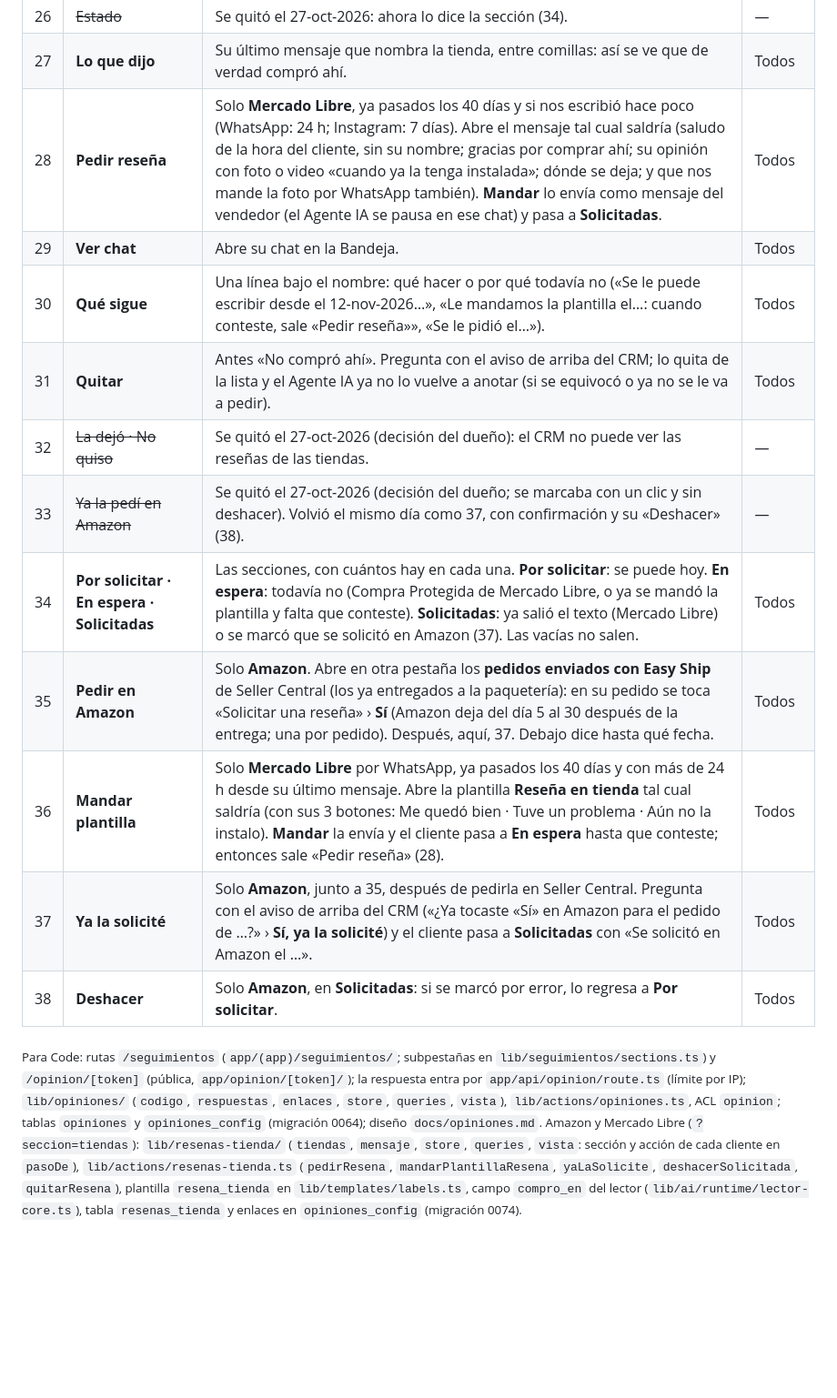
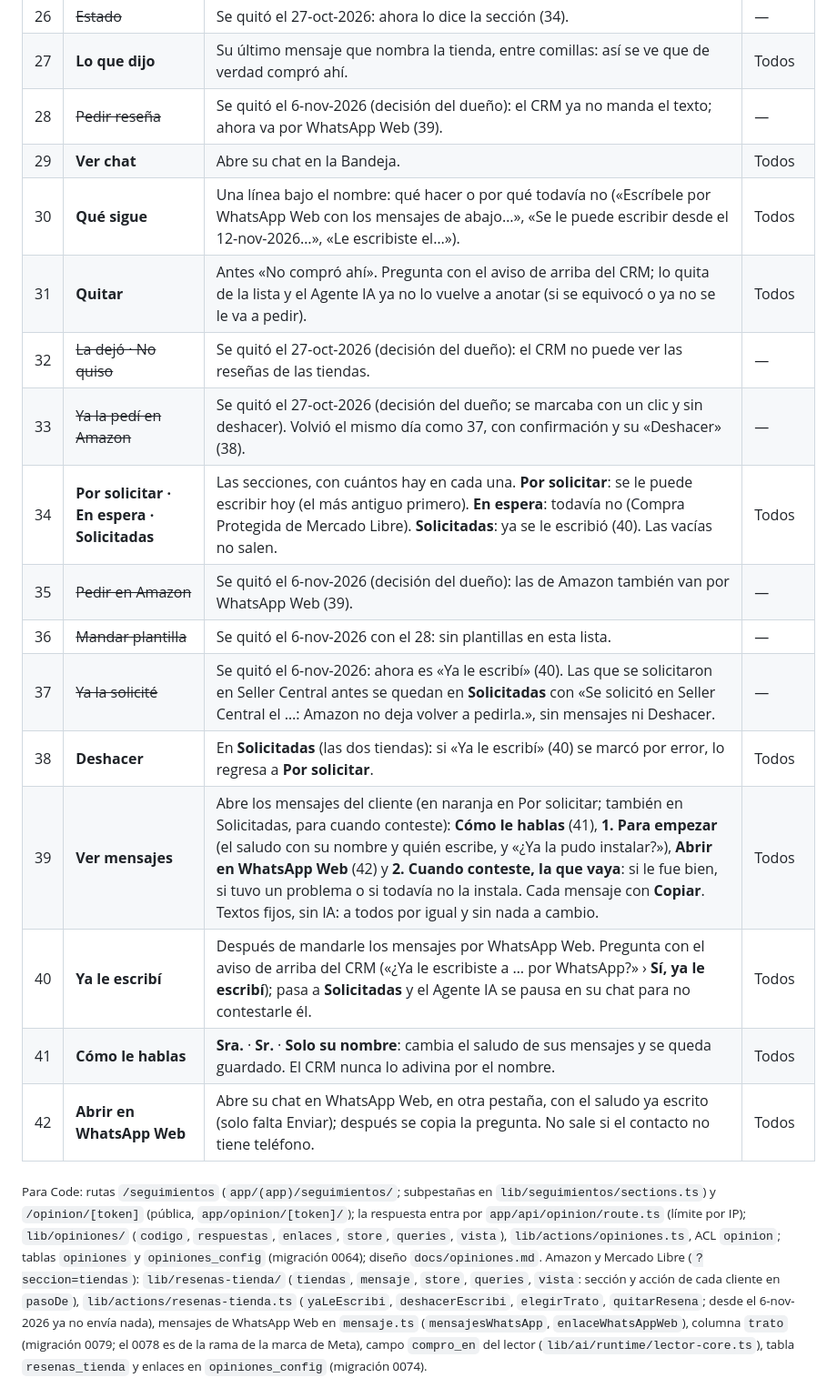
Before and after one commit to Diluvium-mx/crm-diluvium, a Markdown page: docs/mapa-crm/3.11-seguimientos.md, the part around one of its changes. Shown at 91% size. GitHub-like rendering; blank space fills up the shorter version.

```diff
--- a/docs/mapa-crm/3.11-seguimientos.md
+++ b/docs/mapa-crm/3.11-seguimientos.md
@@ -59,22 +58,26 @@ deja escribirle por fuera hasta que vence Compra Protegida: se pide a los 40 dí
 | 25 | **Quién, tienda y cuándo** | El nombre del contacto y la tienda; abajo, cuándo lo dijo. | Todos |
 | 26 | ~~Estado~~ | Se quitó el 27-oct-2026: ahora lo dice la sección (34). | — |
 | 27 | **Lo que dijo** | Su último mensaje que nombra la tienda, entre comillas: así se ve que de verdad compró ahí. | Todos |
-| 28 | **Pedir reseña** | Solo **Mercado Libre**, ya pasados los 40 días y si nos escribió hace poco (WhatsApp: 24 h; Instagram: 7 días). Abre el mensaje tal cual saldría (saludo de la hora del cliente, sin su nombre; gracias por comprar ahí; su opinión con foto o video «cuando ya la tenga instalada»; dónde se deja; y que nos mande la foto por WhatsApp también). **Mandar** lo envía como mensaje del vendedor (el Agente IA se pausa en ese chat) y pasa a **Solicitadas**. | Todos |
+| 28 | ~~Pedir reseña~~ | Se quitó el 6-nov-2026 (decisión del dueño): el CRM ya no manda el texto; ahora va por WhatsApp Web (39). | — |
 | 29 | **Ver chat** | Abre su chat en la Bandeja. | Todos |
-| 30 | **Qué sigue** | Una línea bajo el nombre: qué hacer o por qué todavía no («Se le puede escribir desde el 12-nov-2026…», «Le mandamos la plantilla el…: cuando conteste, sale «Pedir reseña»», «Se le pidió el…»). | Todos |
+| 30 | **Qué sigue** | Una línea bajo el nombre: qué hacer o por qué todavía no («Escríbele por WhatsApp Web con los mensajes de abajo…», «Se le puede escribir desde el 12-nov-2026…», «Le escribiste el…»). | Todos |
 | 31 | **Quitar** | Antes «No compró ahí». Pregunta con el aviso de arriba del CRM; lo quita de la lista y el Agente IA ya no lo vuelve a anotar (si se equivocó o ya no se le va a pedir). | Todos |
 | 32 | ~~La dejó · No quiso~~ | Se quitó el 27-oct-2026 (decisión del dueño): el CRM no puede ver las reseñas de las tiendas. | — |
 | 33 | ~~Ya la pedí en Amazon~~ | Se quitó el 27-oct-2026 (decisión del dueño; se marcaba con un clic y sin deshacer). Volvió el mismo día como 37, con confirmación y su «Deshacer» (38). | — |
-| 34 | **Por solicitar · En espera · Solicitadas** | Las secciones, con cuántos hay en cada una. **Por solicitar**: se puede hoy. **En espera**: todavía no (Compra Protegida de Mercado Libre, o ya se mandó la plantilla y falta que conteste). **Solicitadas**: ya salió el texto (Mercado Libre) o se marcó que se solicitó en Amazon (37). Las vacías no salen. | Todos |
-| 35 | **Pedir en Amazon** | Solo **Amazon**. Abre en otra pestaña los **pedidos enviados con Easy Ship** de Seller Central (los ya entregados a la paquetería): en su pedido se toca «Solicitar una reseña» › **Sí** (Amazon deja del día 5 al 30 después de la entrega; una por pedido). Después, aquí, 37. Debajo dice hasta qué fecha. | Todos |
-| 36 | **Mandar plantilla** | Solo **Mercado Libre** por WhatsApp, ya pasados los 40 días y con más de 24 h desde su último mensaje. Abre la plantilla **Reseña en tienda** tal cual saldría (con sus 3 botones: Me quedó bien · Tuve un problema · Aún no la instalo). **Mandar** la envía y el cliente pasa a **En espera** hasta que conteste; entonces sale «Pedir reseña» (28). | Todos |
-| 37 | **Ya la solicité** | Solo **Amazon**, junto a 35, después de pedirla en Seller Central. Pregunta con el aviso de arriba del CRM («¿Ya tocaste «Sí» en Amazon para el pedido de …?» › **Sí, ya la solicité**) y el cliente pasa a **Solicitadas** con «Se solicitó en Amazon el …». | Todos |
-| 38 | **Deshacer** | Solo **Amazon**, en **Solicitadas**: si se marcó por error, lo regresa a **Por solicitar**. | Todos |
+| 34 | **Por solicitar · En espera · Solicitadas** | Las secciones, con cuántos hay en cada una. **Por solicitar**: se le puede escribir hoy (el más antiguo primero). **En espera**: todavía no (Compra Protegida de Mercado Libre). **Solicitadas**: ya se le escribió (40). Las vacías no salen. | Todos |
+| 35 | ~~Pedir en Amazon~~ | Se quitó el 6-nov-2026 (decisión del dueño): las de Amazon también van por WhatsApp Web (39). | — |
+| 36 | ~~Mandar plantilla~~ | Se quitó el 6-nov-2026 con el 28: sin plantillas en esta lista. | — |
+| 37 | ~~Ya la solicité~~ | Se quitó el 6-nov-2026: ahora es «Ya le escribí» (40). Las que se solicitaron en Seller Central antes se quedan en **Solicitadas** con «Se solicitó en Seller Central el …: Amazon no deja volver a pedirla.», sin mensajes ni Deshacer. | — |
+| 38 | **Deshacer** | En **Solicitadas** (las dos tiendas): si «Ya le escribí» (40) se marcó por error, lo regresa a **Por solicitar**. | Todos |
+| 39 | **Ver mensajes** | Abre los mensajes del cliente (en naranja en Por solicitar; también en Solicitadas, para cuando conteste): **Cómo le hablas** (41), **1. Para empezar** (el saludo con su nombre y quién escribe, y «¿Ya la pudo instalar?»), **Abrir en WhatsApp Web** (42) y **2. Cuando conteste, la que vaya**: si le fue bien, si tuvo un problema o si todavía no la instala. Cada mensaje con **Copiar**. Textos fijos, sin IA: a todos por igual y sin nada a cambio. | Todos |
+| 40 | **Ya le escribí** | Después de mandarle los mensajes por WhatsApp Web. Pregunta con el aviso de arriba del CRM («¿Ya le escribiste a … por WhatsApp?» › **Sí, ya le escribí**); pasa a **Solicitadas** y el Agente IA se pausa en su chat para no contestarle él. | Todos |
+| 41 | **Cómo le hablas** | **Sra.** · **Sr.** · **Solo su nombre**: cambia el saludo de sus mensajes y se queda guardado. El CRM nunca lo adivina por el nombre. | Todos |
+| 42 | **Abrir en WhatsApp Web** | Abre su chat en WhatsApp Web, en otra pestaña, con el saludo ya escrito (solo falta Enviar); después se copia la pregunta. No sale si el contacto no tiene teléfono. | Todos |
 
 <sub>Para Code: rutas `/seguimientos` (`app/(app)/seguimientos/`; subpestañas en `lib/seguimientos/sections.ts`) y `/opinion/[token]` (pública, `app/opinion/[token]/`); la respuesta entra por `app/api/opinion/route.ts` (límite por IP); `lib/opiniones/` (`codigo`, `respuestas`, `enlaces`, `store`, `queries`, `vista`), `lib/actions/opiniones.ts`, ACL `opinion`; tablas `opiniones` y `opiniones_config` (migración 0064); diseño `docs/opiniones.md`. Amazon y Mercado Libre
 (`?seccion=tiendas`): `lib/resenas-tienda/` (`tiendas`, `mensaje`, `store`, `queries`, `vista`: sección y acción de
-cada cliente en `pasoDe`), `lib/actions/resenas-tienda.ts` (`pedirResena`, `mandarPlantillaResena`, `yaLaSolicite`,
-`deshacerSolicitada`, `quitarResena`),
-plantilla `resena_tienda` en `lib/templates/labels.ts`,
+cada cliente en `pasoDe`), `lib/actions/resenas-tienda.ts` (`yaLeEscribi`, `deshacerEscribi`, `elegirTrato`, `quitarResena`; desde el 6-nov-2026
+ya no envía nada), mensajes de WhatsApp Web en `mensaje.ts` (`mensajesWhatsApp`, `enlaceWhatsAppWeb`), columna `trato`
+(migración 0079; el 0078 es de la rama de la marca de Meta),
 campo `compro_en` del lector (`lib/ai/runtime/lector-core.ts`), tabla `resenas_tienda` y enlaces en `opiniones_config`
 (migración 0074).</sub>
```
Also changed, not shown: other parts of docs/mapa-crm/3.11-seguimientos.md (+5 -6 lines), docs/mapa-crm/1-glosario.md (+1 -1 lines), docs/opiniones.md (+30 -0 lines), docs/mapa-crm/17-seguimientos-tiendas.png, 15 other files.
